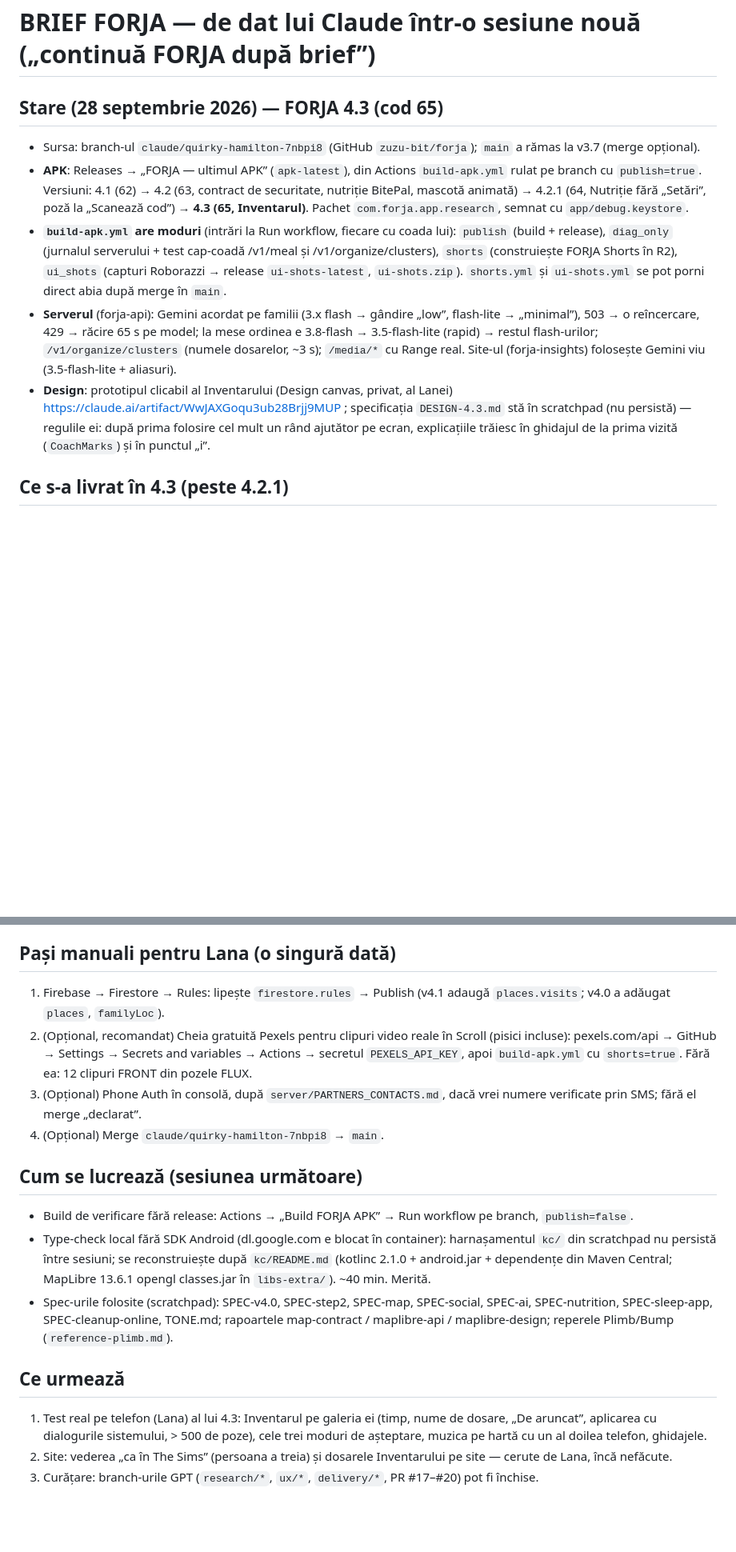
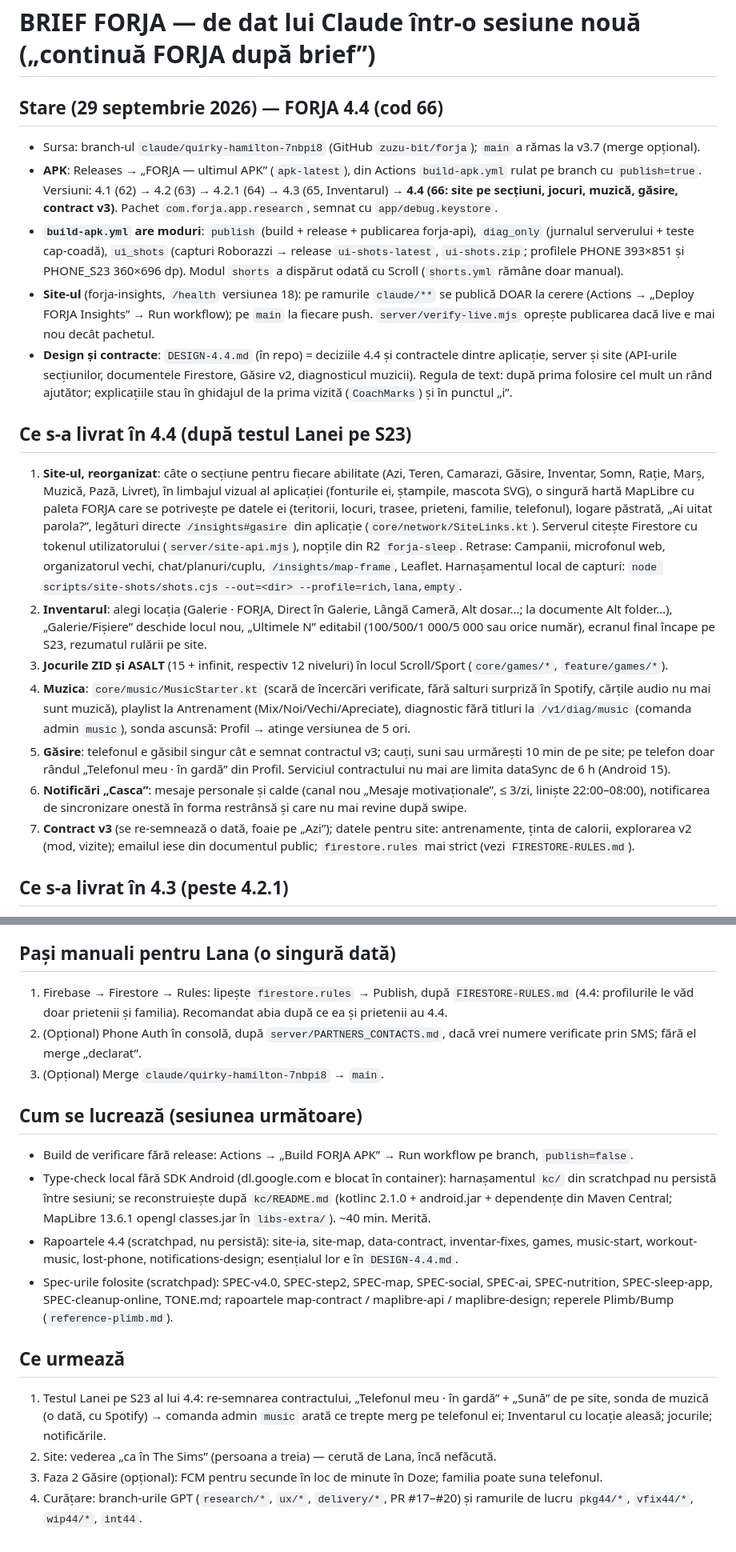
Before and after one commit to zuzu-bit/forja, a Markdown page: BRIEF-FORJA-4.0.md, 2 parts joined by grey strips. Shown at 80% size. GitHub-like rendering; blank space fills up the shorter version.

Commit message:
Brief: starea FORJA 4.4 (cod 66), publicarea site-ului la cerere, pașii manuali și ce urmează
Co-Authored-By: Claude Opus 5.5 <noreply@anthropic.com>
Claude-Session: https://claude.ai/code/session_01FwK7gAePmoxiN7NqMpyW8N

```diff
--- a/BRIEF-FORJA-4.0.md
+++ b/BRIEF-FORJA-4.0.md
@@ -1,20 +1,40 @@
 # BRIEF FORJA — de dat lui Claude într-o sesiune nouă („continuă FORJA după brief”)
 
-## Stare (28 septembrie 2026) — FORJA 4.3 (cod 65)
+## Stare (29 septembrie 2026) — FORJA 4.4 (cod 66)
 
 - Sursa: branch-ul `claude/quirky-hamilton-7nbpi8` (GitHub `zuzu-bit/forja`); `main` a rămas la v3.7 (merge opțional).
 - **APK**: Releases → „FORJA — ultimul APK” (`apk-latest`), din Actions `build-apk.yml` rulat pe branch cu `publish=true`.
-  Versiuni: 4.1 (62) → 4.2 (63, contract de securitate, nutriție BitePal, mascotă animată) → 4.2.1 (64, Nutriție fără „Setări”,
-  poză la „Scanează cod”) → **4.3 (65, Inventarul)**. Pachet `com.forja.app.research`, semnat cu `app/debug.keystore`.
-- **`build-apk.yml` are moduri** (intrări la Run workflow, fiecare cu coada lui): `publish` (build + release), `diag_only` (jurnalul
-  serverului + test cap-coadă /v1/meal și /v1/organize/clusters), `shorts` (construiește FORJA Shorts în R2), `ui_shots` (capturi
-  Roborazzi → release `ui-shots-latest`, `ui-shots.zip`). `shorts.yml` și `ui-shots.yml` se pot porni direct abia după merge în `main`.
-- **Serverul** (forja-api): Gemini acordat pe familii (3.x flash → gândire „low”, flash-lite → „minimal”), 503 → o reîncercare,
-  429 → răcire 65 s pe model; la mese ordinea e 3.8-flash → 3.5-flash-lite (rapid) → restul flash-urilor; `/v1/organize/clusters`
-  (numele dosarelor, ~3 s); `/media/*` cu Range real. Site-ul (forja-insights) folosește Gemini viu (3.5-flash-lite + aliasuri).
-- **Design**: prototipul clicabil al Inventarului (Design canvas, privat, al Lanei) https://claude.ai/artifact/WwJAXGoqu3ub28Brjj9MUP ;
-  specificația `DESIGN-4.3.md` stă în scratchpad (nu persistă) — regulile ei: după prima folosire cel mult un rând ajutător pe ecran,
-  explicațiile trăiesc în ghidajul de la prima vizită (`CoachMarks`) și în punctul „i”.
+  Versiuni: 4.1 (62) → 4.2 (63) → 4.2.1 (64) → 4.3 (65, Inventarul) → **4.4 (66: site pe secțiuni, jocuri, muzică, găsire, contract v3)**.
+  Pachet `com.forja.app.research`, semnat cu `app/debug.keystore`.
+- **`build-apk.yml` are moduri**: `publish` (build + release + publicarea forja-api), `diag_only` (jurnalul serverului + teste cap-coadă),
+  `ui_shots` (capturi Roborazzi → release `ui-shots-latest`, `ui-shots.zip`; profilele PHONE 393×851 și PHONE_S23 360×696 dp).
+  Modul `shorts` a dispărut odată cu Scroll (`shorts.yml` rămâne doar manual).
+- **Site-ul** (forja-insights, `/health` versiunea 18): pe ramurile `claude/**` se publică DOAR la cerere (Actions → „Deploy FORJA
+  Insights” → Run workflow); pe `main` la fiecare push. `server/verify-live.mjs` oprește publicarea dacă live e mai nou decât pachetul.
+- **Design și contracte**: `DESIGN-4.4.md` (în repo) = deciziile 4.4 și contractele dintre aplicație, server și site (API-urile secțiunilor,
+  documentele Firestore, Găsire v2, diagnosticul muzicii). Regula de text: după prima folosire cel mult un rând ajutător; explicațiile stau
+  în ghidajul de la prima vizită (`CoachMarks`) și în punctul „i”.
+
+## Ce s-a livrat în 4.4 (după testul Lanei pe S23)
+
+1. **Site-ul, reorganizat**: câte o secțiune pentru fiecare abilitate (Azi, Teren, Camarazi, Găsire, Inventar, Somn, Rație, Marș, Muzică,
+   Pază, Livret), în limbajul vizual al aplicației (fonturile ei, ștampile, mascota SVG), o singură hartă MapLibre cu paleta FORJA care se
+   potrivește pe datele ei (teritorii, locuri, trasee, prieteni, familie, telefonul), logare păstrată, „Ai uitat parola?”, legături directe
+   `/insights#gasire` din aplicație (`core/network/SiteLinks.kt`). Serverul citește Firestore cu tokenul utilizatorului (`server/site-api.mjs`),
+   nopțile din R2 `forja-sleep`. Retrase: Campanii, microfonul web, organizatorul vechi, chat/planuri/cuplu, `/insights/map-frame`, Leaflet.
+   Harnașamentul local de capturi: `node scripts/site-shots/shots.cjs --out=<dir> --profile=rich,lana,empty`.
+2. **Inventarul**: alegi locația (Galerie · FORJA, Direct în Galerie, Lângă Cameră, Alt dosar…; la documente Alt folder…), „Galerie/Fișiere”
+   deschide locul nou, „Ultimele N” editabil (100/500/1 000/5 000 sau orice număr), ecranul final încape pe S23, rezumatul rulării pe site.
+3. **Jocurile ZID și ASALT** (15 + infinit, respectiv 12 niveluri) în locul Scroll/Sport (`core/games/*`, `feature/games/*`).
+4. **Muzica**: `core/music/MusicStarter.kt` (scară de încercări verificate, fără salturi surpriză în Spotify, cărțile audio nu mai sunt muzică),
+   playlist la Antrenament (Mix/Noi/Vechi/Apreciate), diagnostic fără titluri la `/v1/diag/music` (comanda admin `music`), sonda ascunsă:
+   Profil → atinge versiunea de 5 ori.
+5. **Găsire**: telefonul e găsibil singur cât e semnat contractul v3; cauți, suni sau urmărești 10 min de pe site; pe telefon doar rândul
+   „Telefonul meu · în gardă” din Profil. Serviciul contractului nu mai are limita dataSync de 6 h (Android 15).
+6. **Notificări „Casca”**: mesaje personale și calde (canal nou „Mesaje motivaționale”, ≤ 3/zi, liniște 22:00–08:00), notificarea de
+   sincronizare onestă în forma restrânsă și care nu mai revine după swipe.
+7. **Contract v3** (se re-semnează o dată, foaie pe „Azi”); datele pentru site: antrenamente, ținta de calorii, explorarea v2 (mod, vizite);
+   emailul iese din documentul public; `firestore.rules` mai strict (vezi `FIRESTORE-RULES.md`).
 
 ## Ce s-a livrat în 4.3 (peste 4.2.1)
 
@@ -53,11 +73,10 @@
 
 ## Pași manuali pentru Lana (o singură dată)
 
-1. Firebase → Firestore → Rules: lipește `firestore.rules` → Publish (v4.1 adaugă `places.visits`; v4.0 a adăugat `places`, `familyLoc`).
-2. (Opțional, recomandat) Cheia gratuită Pexels pentru clipuri video reale în Scroll (pisici incluse): pexels.com/api → GitHub → Settings →
-   Secrets and variables → Actions → secretul `PEXELS_API_KEY`, apoi `build-apk.yml` cu `shorts=true`. Fără ea: 12 clipuri FRONT din pozele FLUX.
-3. (Opțional) Phone Auth în consolă, după `server/PARTNERS_CONTACTS.md`, dacă vrei numere verificate prin SMS; fără el merge „declarat”.
-4. (Opțional) Merge `claude/quirky-hamilton-7nbpi8` → `main`.
+1. Firebase → Firestore → Rules: lipește `firestore.rules` → Publish, după `FIRESTORE-RULES.md` (4.4: profilurile le văd doar prietenii
+   și familia). Recomandat abia după ce ea și prietenii au 4.4.
+2. (Opțional) Phone Auth în consolă, după `server/PARTNERS_CONTACTS.md`, dacă vrei numere verificate prin SMS; fără el merge „declarat”.
+3. (Opțional) Merge `claude/quirky-hamilton-7nbpi8` → `main`.
 
 ## Cum se lucrează (sesiunea următoare)
 
@@ -65,12 +84,15 @@
 - Type-check local fără SDK Android (dl.google.com e blocat în container): harnașamentul `kc/` din scratchpad nu persistă între sesiuni;
   se reconstruiește după `kc/README.md` (kotlinc 2.1.0 + android.jar + dependențe din Maven Central; MapLibre 13.6.1 opengl classes.jar în
   `libs-extra/`). ~40 min. Merită.
+- Rapoartele 4.4 (scratchpad, nu persistă): site-ia, site-map, data-contract, inventar-fixes, games, music-start, workout-music,
+  lost-phone, notifications-design; esențialul lor e în `DESIGN-4.4.md`.
 - Spec-urile folosite (scratchpad): SPEC-v4.0, SPEC-step2, SPEC-map, SPEC-social, SPEC-ai, SPEC-nutrition, SPEC-sleep-app, SPEC-cleanup-online,
   TONE.md; rapoartele map-contract / maplibre-api / maplibre-design; reperele Plimb/Bump (`reference-plimb.md`).
 
 ## Ce urmează
 
-1. Test real pe telefon (Lana) al lui 4.3: Inventarul pe galeria ei (timp, nume de dosare, „De aruncat”, aplicarea cu dialogurile
-   sistemului, > 500 de poze), cele trei moduri de așteptare, muzica pe hartă cu un al doilea telefon, ghidajele.
-2. Site: vederea „ca în The Sims” (persoana a treia) și dosarele Inventarului pe site — cerute de Lana, încă nefăcute.
-3. Curățare: branch-urile GPT (`research/*`, `ux/*`, `delivery/*`, PR #17–#20) pot fi închise.
+1. Testul Lanei pe S23 al lui 4.4: re-semnarea contractului, „Telefonul meu · în gardă” + „Sună” de pe site, sonda de muzică (o dată,
+   cu Spotify) → comanda admin `music` arată ce trepte merg pe telefonul ei; Inventarul cu locație aleasă; jocurile; notificările.
+2. Site: vederea „ca în The Sims” (persoana a treia) — cerută de Lana, încă nefăcută.
+3. Faza 2 Găsire (opțional): FCM pentru secunde în loc de minute în Doze; familia poate suna telefonul.
+4. Curățare: branch-urile GPT (`research/*`, `ux/*`, `delivery/*`, PR #17–#20) și ramurile de lucru `pkg44/*`, `vfix44/*`, `wip44/*`, `int44`.
```
